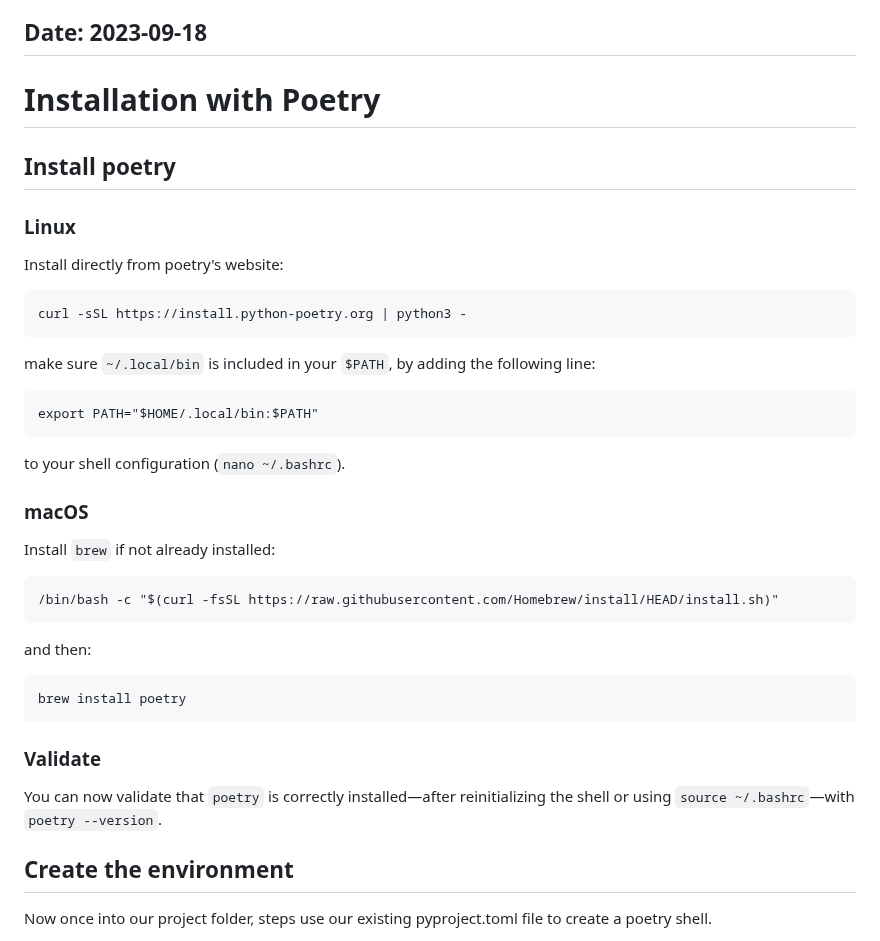
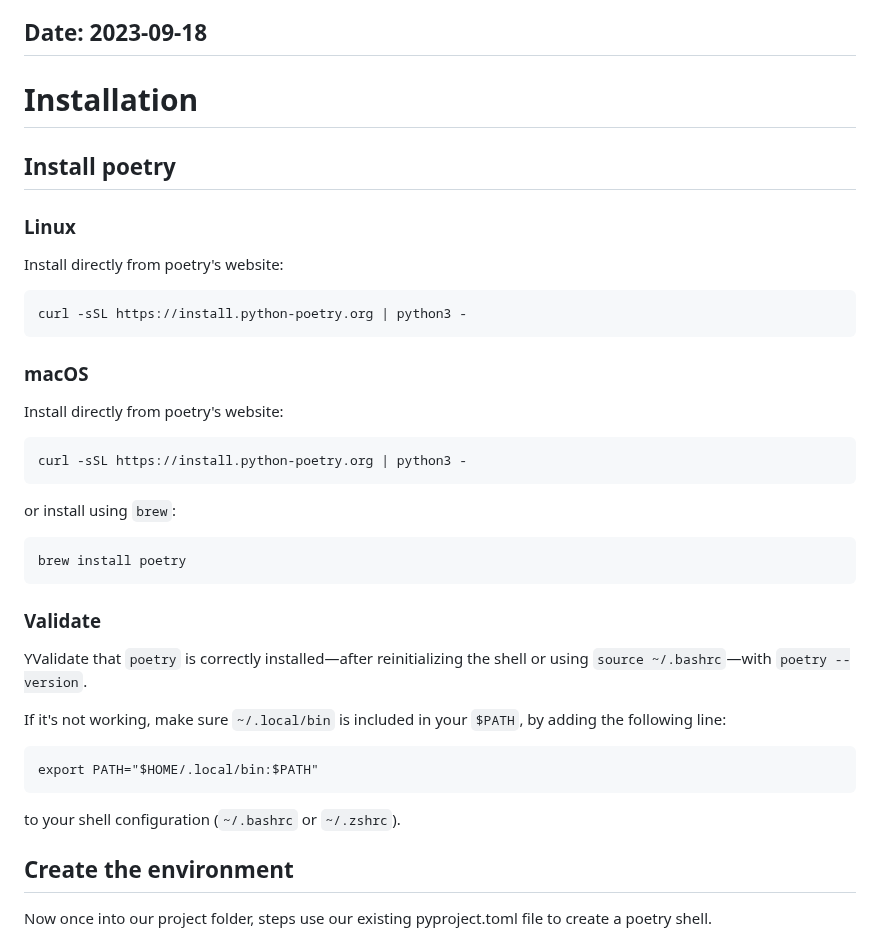
Before and after one commit to emelex-ai/BRIDGE, a Markdown page: README.md, the part around the change. Rendered like a GitHub page.

Commit message:
some more changes to the readme

````diff
--- a/README.md
+++ b/README.md
@@ -3,7 +3,7 @@
  - Gordon Erlebacher
 ## Date: 2023-09-18
 
-# Installation with Poetry
+# Installation
 
 ## Install poetry
 ### Linux
@@ -12,25 +12,28 @@ Install directly from poetry's website:
 ```
 curl -sSL https://install.python-poetry.org | python3 -
 ```
-make sure `~/.local/bin` is included in your `$PATH`, by adding the following line:
+
+### macOS
+
+Install directly from poetry's website:
+
+```
+curl -sSL https://install.python-poetry.org | python3 -
+```
+or install using `brew`:
+```
+brew install poetry
+```
+
+### Validate
+
+YValidate that `poetry` is correctly installed—after reinitializing the shell or using `source ~/.bashrc`—with `poetry --version`.
+
+If it's not working, make sure `~/.local/bin` is included in your `$PATH`, by adding the following line:
 ```
 export PATH="$HOME/.local/bin:$PATH"
 ```
-to your shell configuration (`nano ~/.bashrc`).
-
-### macOS
-
-Install `brew` if not already installed:
-```
-/bin/bash -c "$(curl -fsSL https://raw.githubusercontent.com/Homebrew/install/HEAD/install.sh)"
-```
-and then:
-```
-brew install poetry
-```
-### Validate
-
-You can now validate that `poetry` is correctly installed—after reinitializing the shell or using `source ~/.bashrc`—with `poetry --version`.
+to your shell configuration (`~/.bashrc` or `~/.zshrc`).
 
 ## Create the environment
 
````
